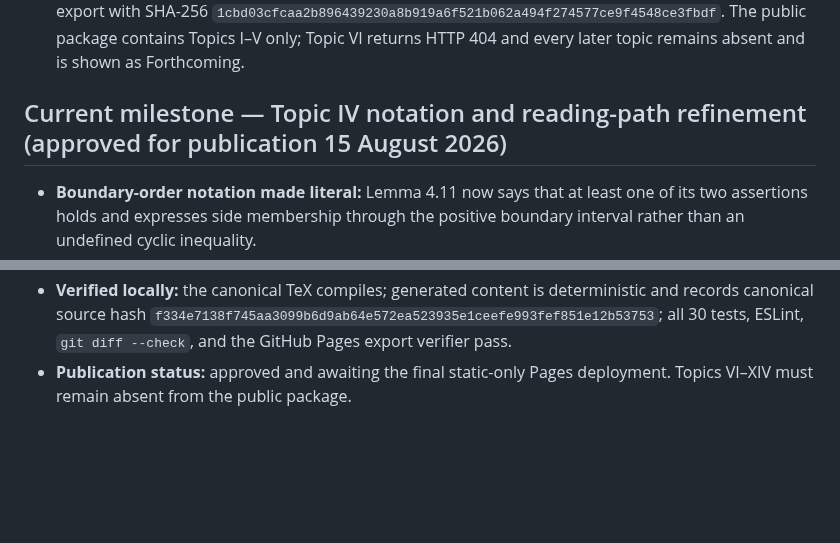
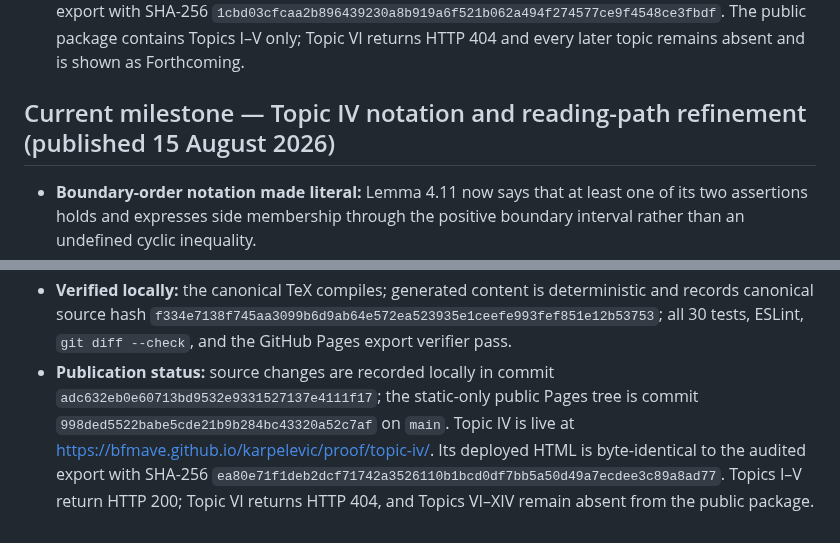
Before and after one commit to BFMAVE/karpelevic, a Markdown page: PROJECT_STATUS.md, 2 parts joined by grey strips. Rendered like a GitHub page; blank space fills up the shorter version.

Commit message:
Record Topic IV refinement publication

```diff
--- a/PROJECT_STATUS.md
+++ b/PROJECT_STATUS.md
@@ -1271,7 +1271,7 @@ full local source history remain later site milestones.
   The public package contains Topics I–V only; Topic VI returns HTTP 404 and
   every later topic remains absent and is shown as Forthcoming.
 
-## Current milestone — Topic IV notation and reading-path refinement (approved for publication 15 August 2026)
+## Current milestone — Topic IV notation and reading-path refinement (published 15 August 2026)
 
 - **Boundary-order notation made literal:** Lemma 4.11 now says that at least
   one of its two assertions holds and expresses side membership through the
@@ -1301,5 +1301,12 @@ full local source history remain later site milestones.
   `f334e7138f745aa3099b6d9ab64e572ea523935e1ceefe993fef851e12b53753`;
   all 30 tests, ESLint, `git diff --check`, and the GitHub Pages export verifier
   pass.
-- **Publication status:** approved and awaiting the final static-only Pages
-  deployment. Topics VI–XIV must remain absent from the public package.
+- **Publication status:** source changes are recorded locally in commit
+  `adc632eb0e60713bd9532e9331527137e4111f17`; the static-only public Pages
+  tree is commit `998ded5522babe5cde21b9b284bc43320a52c7af` on `main`.
+  Topic IV is live at
+  <https://bfmave.github.io/karpelevic/proof/topic-iv/>. Its deployed HTML is
+  byte-identical to the audited export with SHA-256
+  `ea80e71f1deb2dcf71742a3526110b1bcd0df7bb5a50d49a7ecdee3c89a8ad77`.
+  Topics I–V return HTTP 200; Topic VI returns HTTP 404, and Topics VI–XIV
+  remain absent from the public package.
```
